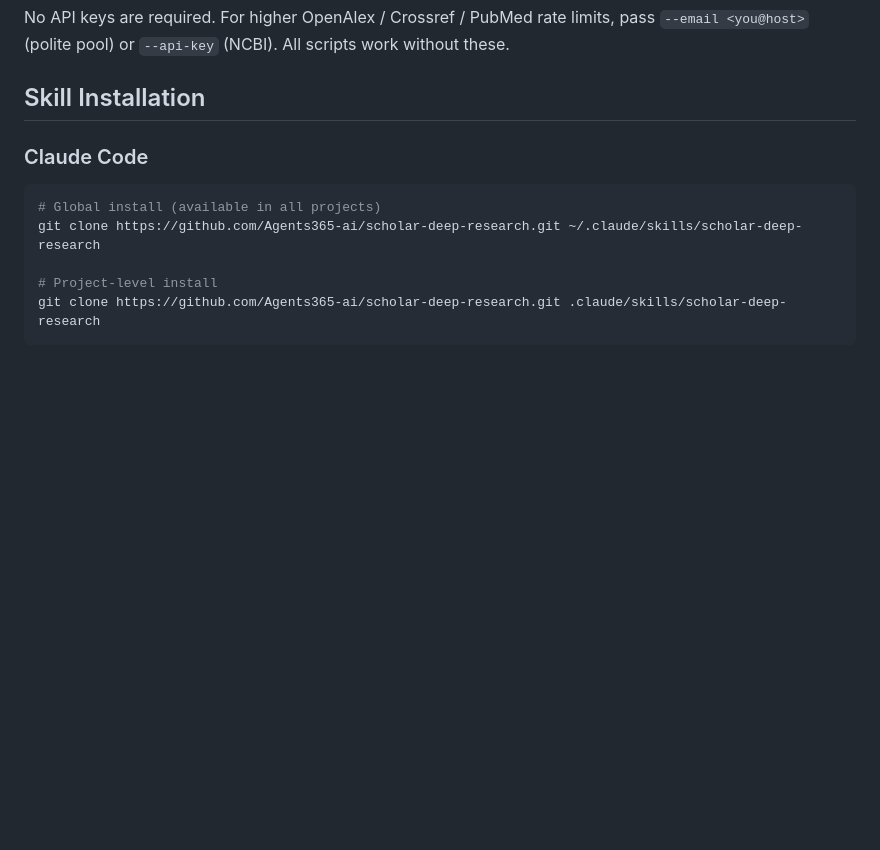
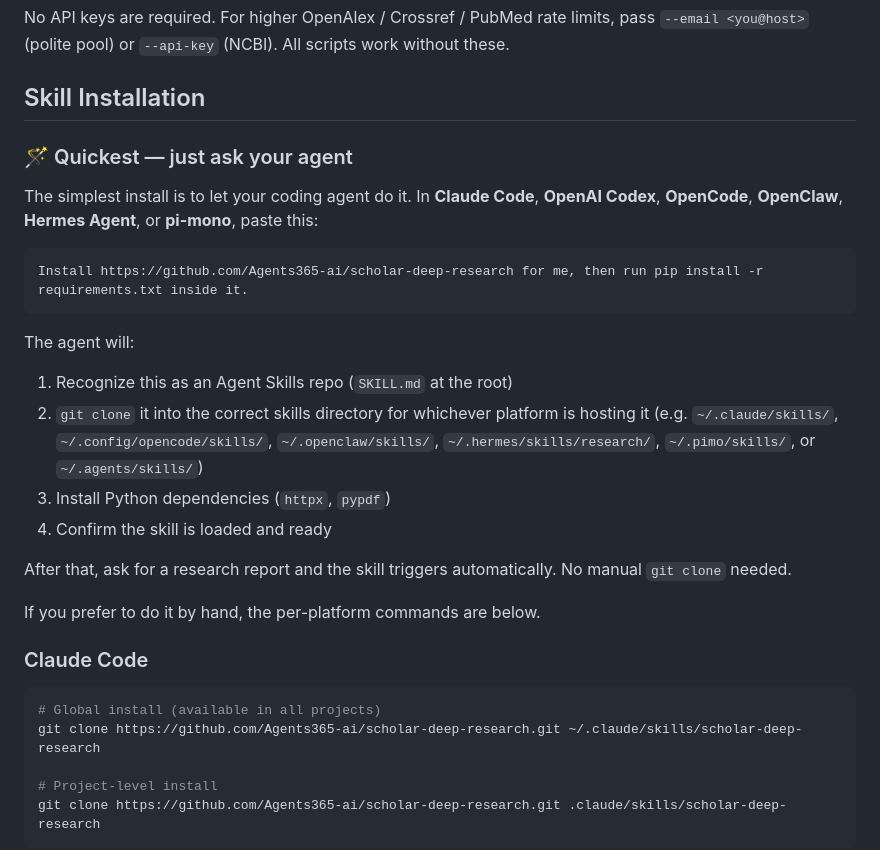
Before and after one commit to Agents365-ai/scholar-deep-research, a Markdown page: README.md, the part around the change. Rendered like a GitHub page; blank space fills up the shorter version.

````diff
--- a/README.md
+++ b/README.md
@@ -106,6 +106,24 @@ Each phase has a completion gate. Each gate is checked against `research_state.j
 No API keys are required. For higher OpenAlex / Crossref / PubMed rate limits, pass `--email <you@host>` (polite pool) or `--api-key` (NCBI). All scripts work without these.
 
 ## Skill Installation
+
+### 🪄 Quickest — just ask your agent
+
+The simplest install is to let your coding agent do it. In **Claude Code**, **OpenAI Codex**, **OpenCode**, **OpenClaw**, **Hermes Agent**, or **pi-mono**, paste this:
+
+```
+Install https://github.com/Agents365-ai/scholar-deep-research for me, then run pip install -r requirements.txt inside it.
+```
+
+The agent will:
+1. Recognize this as an Agent Skills repo (`SKILL.md` at the root)
+2. `git clone` it into the correct skills directory for whichever platform is hosting it (e.g. `~/.claude/skills/`, `~/.config/opencode/skills/`, `~/.openclaw/skills/`, `~/.hermes/skills/research/`, `~/.pimo/skills/`, or `~/.agents/skills/`)
+3. Install Python dependencies (`httpx`, `pypdf`)
+4. Confirm the skill is loaded and ready
+
+After that, ask for a research report and the skill triggers automatically. No manual `git clone` needed.
+
+If you prefer to do it by hand, the per-platform commands are below.
 
 ### Claude Code
 
````
Also changed, not shown: README_CN.md (+18 -0 lines).
